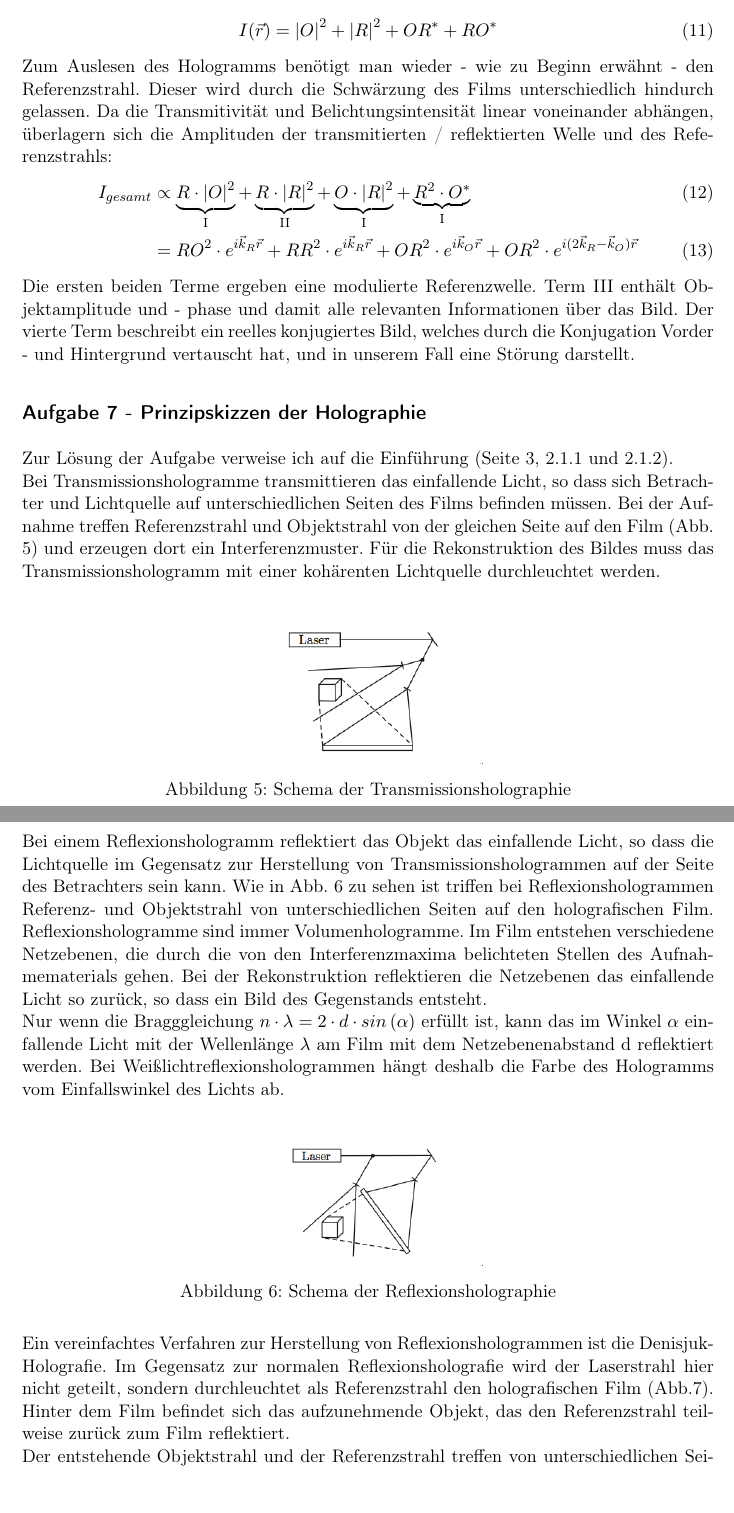
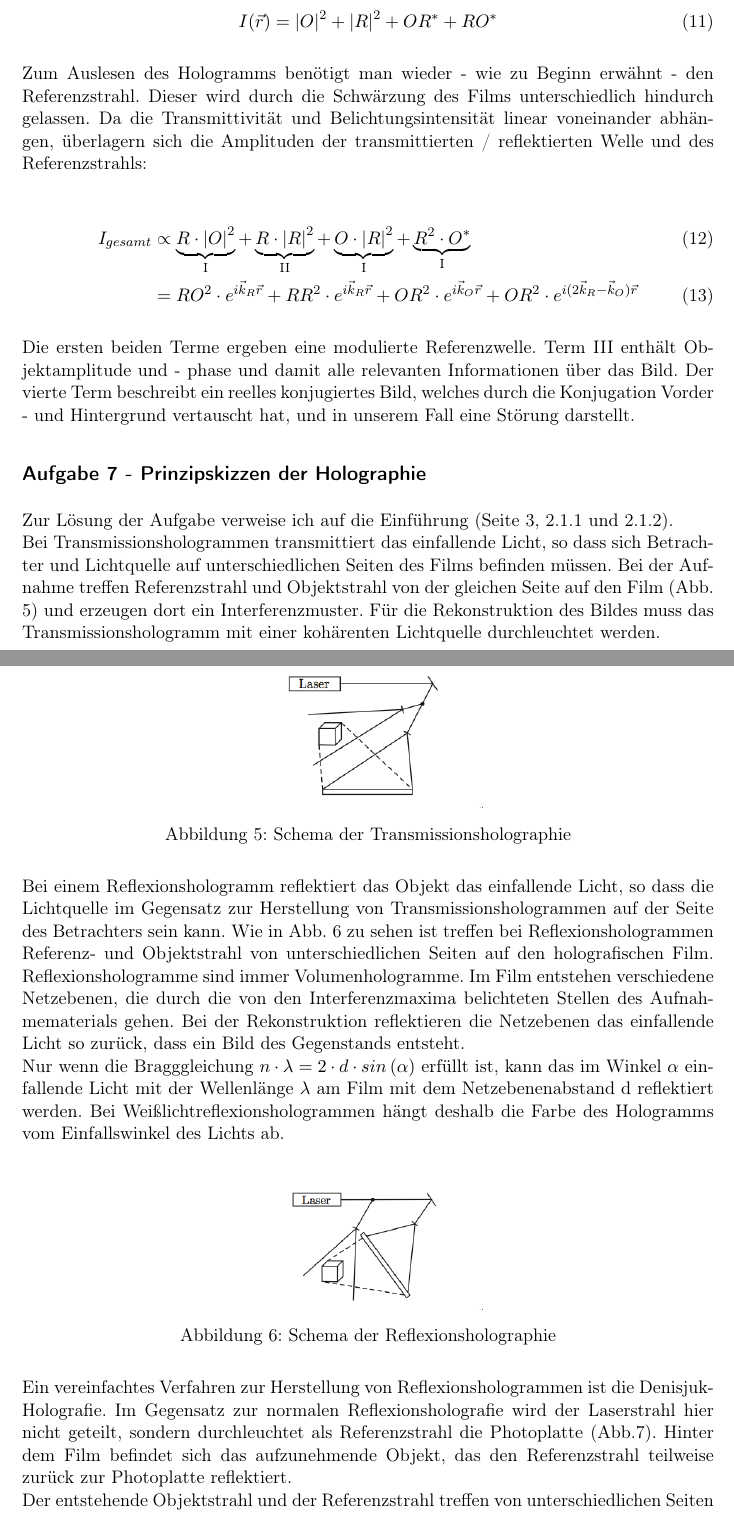
Before and after one commit to dominikwille/fp, a LaTeX document (holo/holo.tex, which reads holo/aufgabe6.tex, holo/aufgabe7.tex): two parts of pages 13 and 14 of 19, joined at a grey line, cut so that both start at the same text. Compiled offline with pdfLaTeX.

Commit message:
verbesserung im gange

```diff
--- a/holo/aufgabe6.tex
+++ b/holo/aufgabe6.tex
@@ -1,23 +1,32 @@
 \subsection*{Aufgabe 6 - Mathematische Behandlung der Informationsspeicherung}
 Für die Aufnahme des Hologramms zur Berechnung der Intensität des auf der Photoplatte auftreffenden Lichts betrachten wir die Welle als Linearkombination aus Referenz und Objektwelle.
+
 \begin{equation}
 	\Psi(\vec{r},t) = (\underbrace{O\cdot e^{i\vec{k}_O\vec{r}}}_{Objektwelle} + \underbrace{R\cdot e^{i\vec{k}_R\vec{r}}}_{Referenzwelle})\cdot e^{-i\omega t}
 \end{equation}
+
 Auch hier ergibt sich die Intensität wieder aus dem Absolutquadrat der Wellenfunktion:
+
 \begin{equation}
 	I(\vec{r}) = \left| \Psi \right|^2 = (O\cdot e^{i\vec{k}_O\vec{r}} + R\cdot e^{i\vec{k}_R\vec{r}})\cdot (O^*\cdot e^{i\vec{k}_O\vec{r}} + R^*\cdot e^{i\vec{k}_R\vec{r}})
 \end{equation}
+
 Da wir zunächst reelle Amplituden betrachten, erhalten wir so
+
 \begin{equation}
 	I(\vec{r}) = O^2 + R^2 + OR\cdot e^{i(\vec{k}_O -\vec{k}_R)\vec{r}} + RO \cdot e^{-i(\vec{k}_O -\vec{k}_R)\vec{r}}
 \end{equation}
+
 Fasst man Amplitude und Phasendifferenz zu einer komplexen Amplitude zusammen, lässt sich kurz schreiben:
 \begin{equation}
 	I(\vec{r}) = \left| O \right|^2 + \left| R \right|^2 + OR^* + RO^*
 \end{equation}
-Zum Auslesen des Hologramms benötigt man wieder - wie zu Beginn erwähnt - den Referenzstrahl. Dieser wird durch die Schwärzung des Films unterschiedlich hindurch gelassen. Da die Transmitivität und Belichtungsintensität linear voneinander abhängen,  überlagern sich die Amplituden der transmitierten / reflektierten Welle und des Referenzstrahls:
+
+Zum Auslesen des Hologramms benötigt man wieder - wie zu Beginn erwähnt - den Referenzstrahl. Dieser wird durch die Schwärzung des Films unterschiedlich hindurch gelassen. Da die Transmittivität und Belichtungsintensität linear voneinander abhängen,  überlagern sich die Amplituden der transmittierten / reflektierten Welle und des Referenzstrahls:
+
 \begin{align}
 	I_{gesamt} &\propto \underbrace{R \cdot \left| O \right|^2}_{\text{I}} + \underbrace{R \cdot \left| R \right|^2}_{\text{II}} + \underbrace{O \cdot \left| R \right|^2}_{\text{I}} + \underbrace{R^2 \cdot O^*}_{\text{I}}\\
 	&= RO^2\cdot e^{i\vec{k}_R\vec{r}} + RR^2\cdot e^{i\vec{k}_R\vec{r}} + OR^2\cdot e^{i\vec{k}_O\vec{r}} + OR^2\cdot e^{i(2\vec{k}_R - \vec{k}_O)\vec{r}}
 \end{align}
+
 Die ersten beiden Terme ergeben eine modulierte Referenzwelle. Term III enthält Objektamplitude und - phase und damit alle relevanten Informationen über das Bild. Der vierte Term beschreibt ein reelles konjugiertes Bild, welches durch die Konjugation Vorder - und Hintergrund vertauscht hat, und in unserem Fall eine Störung darstellt.
--- a/holo/aufgabe7.tex
+++ b/holo/aufgabe7.tex
@@ -1,16 +1,16 @@
 \subsection*{Aufgabe 7 - Prinzipskizzen der Holographie}
 Zur Lösung der Aufgabe verweise ich auf die Einführung (Seite 3, 2.1.1 und 2.1.2). \\
-Bei Transmissionshologramme transmittieren das einfallende Licht, so dass sich Betrachter und Lichtquelle auf unterschiedlichen Seiten des Films befinden müssen. Bei der Aufnahme treffen Referenzstrahl und Objektstrahl von der gleichen Seite auf den Film (Abb. 5) und erzeugen dort ein Interferenzmuster. Für die Rekonstruktion des Bildes muss das Transmissionshologramm mit einer kohärenten Lichtquelle durchleuchtet werden.
+Bei Transmissionshologrammen transmittiert das einfallende Licht, so dass sich Betrachter und Lichtquelle auf unterschiedlichen Seiten des Films befinden müssen. Bei der Aufnahme treffen Referenzstrahl und Objektstrahl von der gleichen Seite auf den Film (Abb. 5) und erzeugen dort ein Interferenzmuster. Für die Rekonstruktion des Bildes muss das Transmissionshologramm mit einer kohärenten Lichtquelle durchleuchtet werden.
 
 \myImage[5cm]{img/TransmittHol}{Schema der Transmissionsholographie}
 
-Bei einem Reflexionshologramm reflektiert das Objekt das einfallende Licht, so dass die Lichtquelle im Gegensatz zur Herstellung von Transmissionshologrammen auf der Seite des Betrachters sein kann. Wie in Abb. 6 zu sehen ist triffen bei Reflexionshologrammen Referenz- und Objektstrahl von unterschiedlichen Seiten auf den holografischen Film. Reflexionshologramme sind immer Volumenhologramme. Im Film entstehen verschiedene Netzebenen, die durch die von den Interferenzmaxima belichteten Stellen des Aufnahmematerials gehen. Bei der Rekonstruktion reflektieren die Netzebenen das einfallende Licht so zurück, so dass ein Bild des Gegenstands entsteht.\\
+Bei einem Reflexionshologramm reflektiert das Objekt das einfallende Licht, so dass die Lichtquelle im Gegensatz zur Herstellung von Transmissionshologrammen auf der Seite des Betrachters sein kann. Wie in Abb. 6 zu sehen ist treffen bei Reflexionshologrammen Referenz- und Objektstrahl von unterschiedlichen Seiten auf den holografischen Film. Reflexionshologramme sind immer Volumenhologramme. Im Film entstehen verschiedene Netzebenen, die durch die von den Interferenzmaxima belichteten Stellen des Aufnahmematerials gehen. Bei der Rekonstruktion reflektieren die Netzebenen das einfallende Licht so zurück, dass ein Bild des Gegenstands entsteht.\\
 Nur wenn die Bragggleichung $n \cdot \lambda = 2 \cdot d \cdot sin \left( \alpha \right)$ erfüllt ist, kann das im Winkel $\alpha$ einfallende Licht mit der Wellenlänge $\lambda$ am Film mit dem Netzebenenabstand d reflektiert werden. Bei Weißlichtreflexionshologrammen hängt deshalb die Farbe des Hologramms vom Einfallswinkel des Lichts ab.
 
 \myImage[5cm]{img/ReflexHol}{Schema der Reflexionsholographie}
 
-Ein vereinfachtes Verfahren zur Herstellung von Reflexionshologrammen ist die Denisjuk-Holografie. Im Gegensatz zur normalen Reflexionsholografie wird der Laserstrahl hier nicht geteilt, sondern durchleuchtet als Referenzstrahl den holografischen Film (Abb.7).
-Hinter dem Film befindet sich das aufzunehmende Objekt, das den Referenzstrahl teilweise zurück zum Film reflektiert.\\
+Ein vereinfachtes Verfahren zur Herstellung von Reflexionshologrammen ist die Denisjuk-Holografie. Im Gegensatz zur normalen Reflexionsholografie wird der Laserstrahl hier nicht geteilt, sondern durchleuchtet als Referenzstrahl die Photoplatte (Abb.7).
+Hinter dem Film befindet sich das aufzunehmende Objekt, das den Referenzstrahl teilweise zurück zur Photoplatte reflektiert.\\
 Der entstehende Objektstrahl und der Referenzstrahl treffen von unterschiedlichen Seiten auf den Film und erzeugen eine Interferenzmuster. Denisjuk-Hologramme können wie alle Reflexionshologramme unter weißem Licht rekonstruiert werden.
 
 \myImage[5cm]{img/DenisjukHol}{Schema der Weißlichtholographie}
```
Also changed, not shown: holo/aufgabe1.tex (+1 -1 lines), holo/aufgabe2.tex (+1 -1 lines), holo/aufgabe4.tex (+2 -2 lines), holo/aufgaben.tex (+1 -1 lines).
